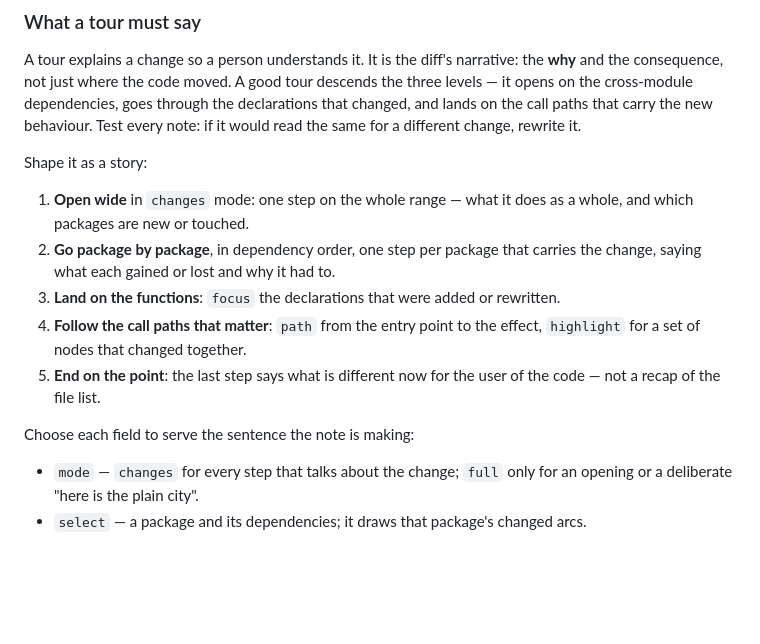
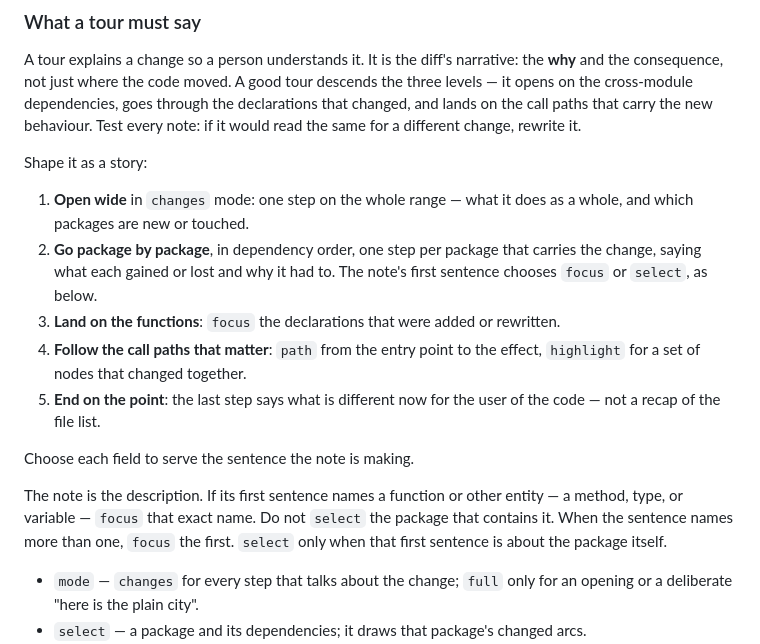
Before and after one commit to naqerl/citydiff, a Markdown page: skills/citydiff/SKILL.md, the part around the change. GitHub-like rendering; blank space fills up the shorter version.

Commit message:
skills: focus the entity a tour note names first
When a tour step's description opens on a function, method, type, or
variable, the step focuses that exact name. Selecting the package is
for a first sentence about the package itself.

```diff
--- a/skills/citydiff/SKILL.md
+++ b/skills/citydiff/SKILL.md
@@ -310,14 +310,20 @@ Shape it as a story:
 1. **Open wide** in `changes` mode: one step on the whole range — what it does as a whole,
    and which packages are new or touched.
 2. **Go package by package**, in dependency order, one step per package that carries the
-   change, saying what each gained or lost and why it had to.
+   change, saying what each gained or lost and why it had to. The note's first sentence
+   chooses `focus` or `select`, as below.
 3. **Land on the functions**: `focus` the declarations that were added or rewritten.
 4. **Follow the call paths that matter**: `path` from the entry point to the effect,
    `highlight` for a set of nodes that changed together.
 5. **End on the point**: the last step says what is different now for the user of the code —
    not a recap of the file list.
 
-Choose each field to serve the sentence the note is making:
+Choose each field to serve the sentence the note is making.
+
+The note is the description. If its first sentence names a function or other entity — a
+method, type, or variable — `focus` that exact name. Do not `select` the package that
+contains it. When the sentence names more than one, `focus` the first. `select` only when
+that first sentence is about the package itself.
 
 - `mode` — `changes` for every step that talks about the change; `full` only for an opening
   or a deliberate "here is the plain city".
```
